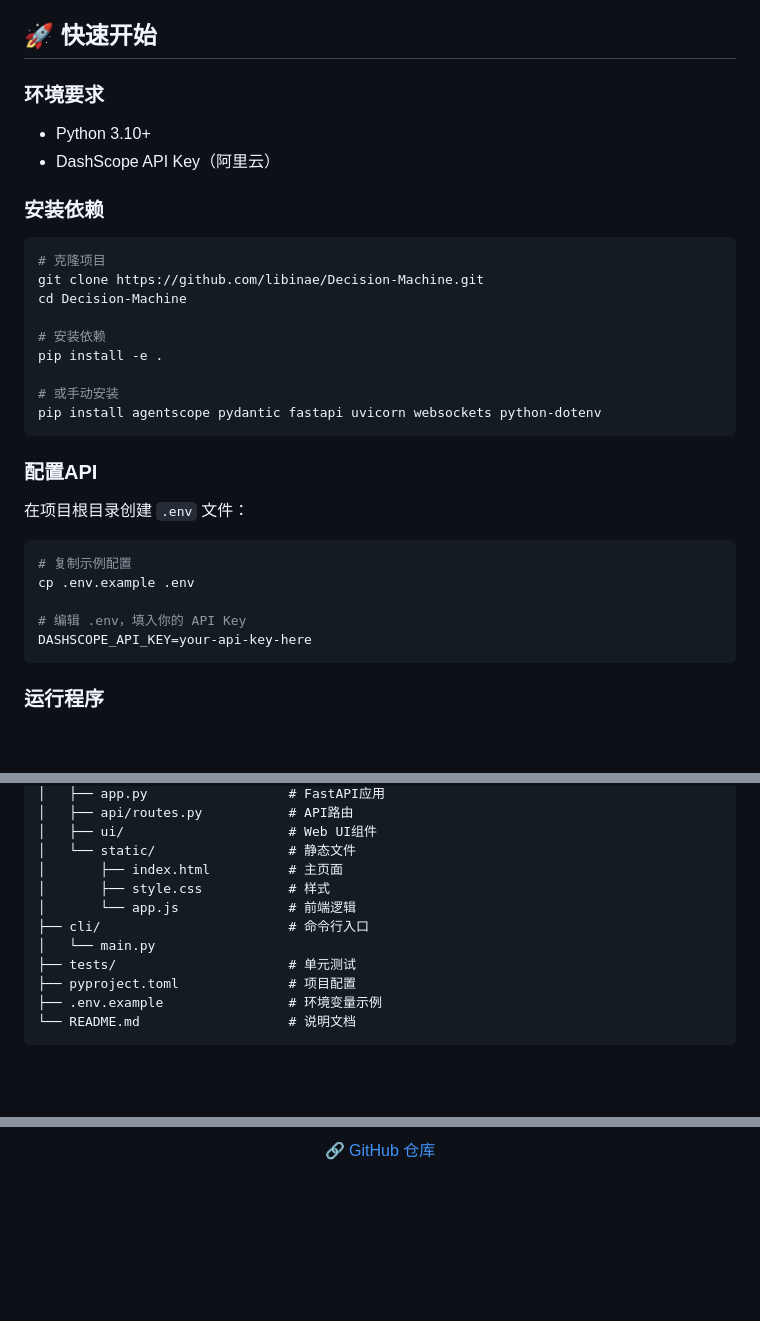
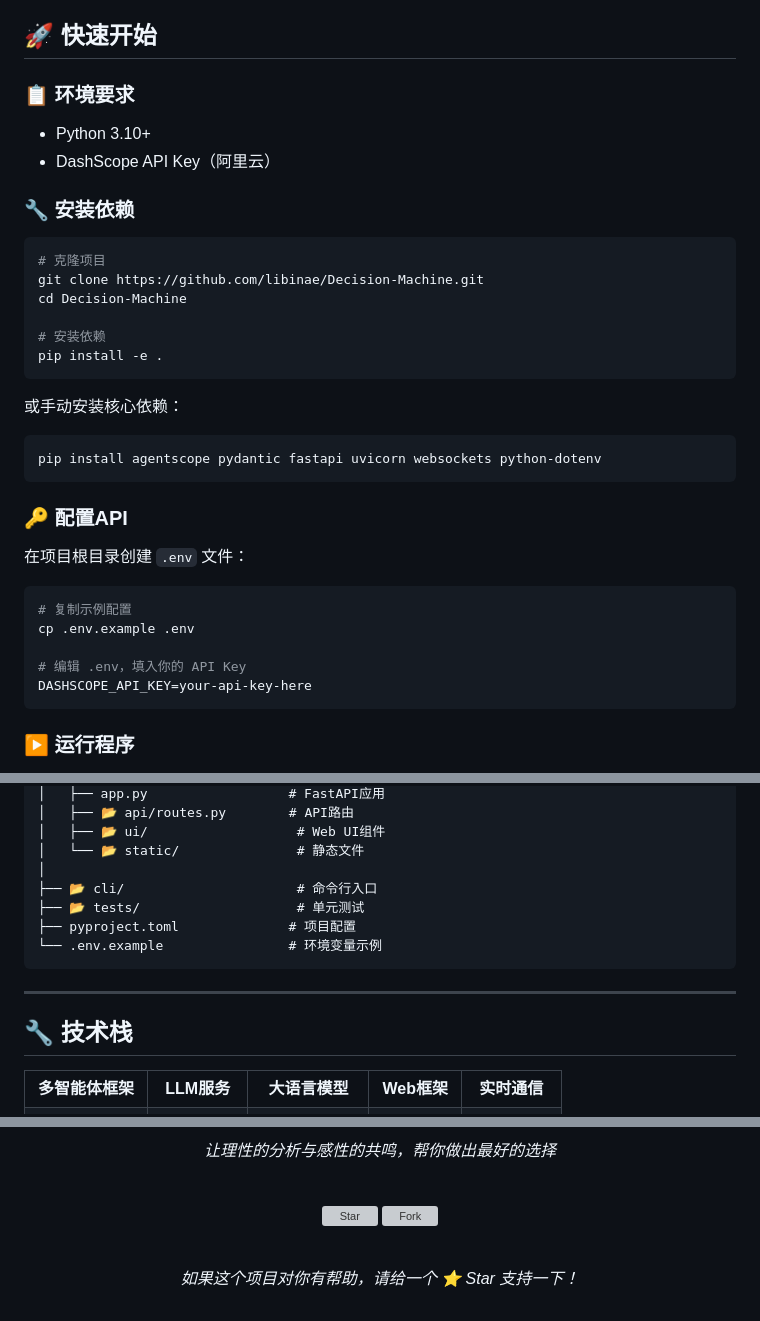
Before and after one commit to libinae/Decision-Machine, a Markdown page: README.md, 3 parts joined by grey strips. GitHub-like rendering; blank space fills up the shorter version; grey boxes are pictures that could not be loaded.

````diff
--- a/README.md
+++ b/README.md
@@ -73,11 +105,12 @@
 
 ## 🚀 快速开始
 
-### 环境要求
+### 📋 环境要求
+
 - Python 3.10+
 - DashScope API Key（阿里云）
 
-### 安装依赖
+### 🔧 安装依赖
 
 ```bash
 # 克隆项目
@@ -86,12 +119,15 @@ cd Decision-Machine
 
 # 安装依赖
 pip install -e .
+```
 
-# 或手动安装
+或手动安装核心依赖：
+
+```bash
 pip install agentscope pydantic fastapi uvicorn websockets python-dotenv
 ```
 
-### 配置API
+### 🔑 配置API
 
 在项目根目录创建 `.env` 文件：
 
@@ -103,5 +139,5 @@ cp .env.example .env
 DASHSCOPE_API_KEY=your-api-key-here
 ```
 
-### 运行程序
+### ▶️ 运行程序
 
@@ -203,15 +216,26 @@ DecisionMachineCC/
 │   ├── app.py                  # FastAPI应用
-│   ├── api/routes.py           # API路由
-│   ├── ui/                     # Web UI组件
-│   └── static/                 # 静态文件
-│       ├── index.html          # 主页面
-│       ├── style.css           # 样式
-│       └── app.js              # 前端逻辑
-├── cli/                        # 命令行入口
-│   └── main.py
-├── tests/                      # 单元测试
+│   ├── 📂 api/routes.py        # API路由
+│   ├── 📂 ui/                   # Web UI组件
+│   └── 📂 static/               # 静态文件
+│
+├── 📂 cli/                      # 命令行入口
+├── 📂 tests/                    # 单元测试
 ├── pyproject.toml              # 项目配置
-├── .env.example                # 环境变量示例
-└── README.md                   # 说明文档
+└── .env.example                # 环境变量示例
 ```
 
+---
+
+## 🔧 技术栈
+
+<table align="center">
+<tr>
+<td align="center"><b>多智能体框架</b></td>
+<td align="center"><b>LLM服务</b></td>
+<td align="center"><b>大语言模型</b></td>
+<td align="center"><b>Web框架</b></td>
+<td align="center"><b>实时通信</b></td>
+</tr>
+<tr>
+<td align="center">
+
@@ -283,4 +335,13 @@ MIT License
 
-<p align="center">
-  <a href="https://github.com/libinae/Decision-Machine">🔗 GitHub 仓库</a>
-</p>
+*让理性的分析与感性的共鸣，帮你做出最好的选择*
+
+<br>
+
+[![Star](https://img.shields.io/github/stars/libinae/Decision-Machine?style=social)](https://github.com/libinae/Decision-Machine)
+[![Fork](https://img.shields.io/github/forks/libinae/Decision-Machine?style=social)](https://github.com/libinae/Decision-Machine)
+
+<br>
+
+*如果这个项目对你有帮助，请给一个 ⭐ Star 支持一下！*
+
+</div>
````
Also changed, not shown: other parts of README.md (+180 -143 lines).
